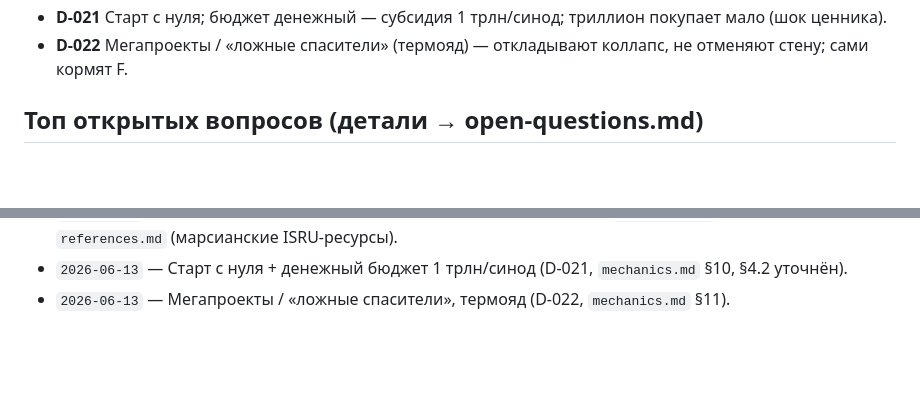
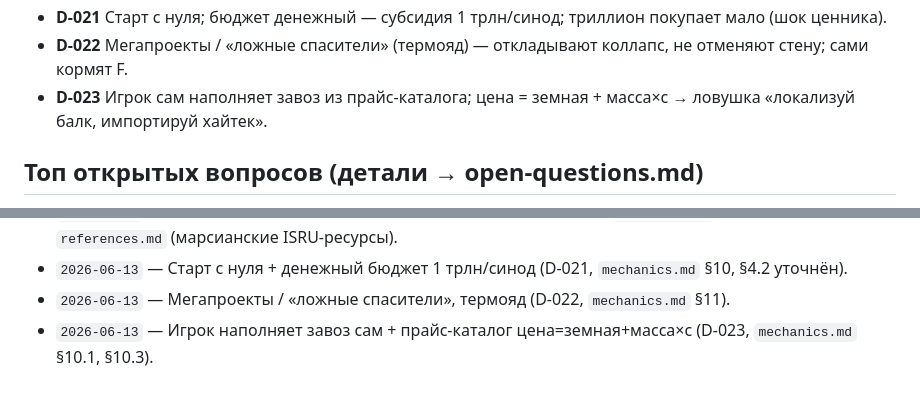
Before and after one commit to Spoonin/outland, a Markdown page: documents/index.md, 2 parts joined by grey strips. Drawn GitHub-style; blank space fills up the shorter version.

```diff
--- a/documents/index.md
+++ b/documents/index.md
@@ -69,6 +69,7 @@
 - **D-020** Чёрный ≠ «нет элемента»: Марс даёт C/H/O/N; стена — MES + катализаторы. Полимеры/эпоксиды — флагман.
 - **D-021** Старт с нуля; бюджет денежный — субсидия 1 трлн/синод; триллион покупает мало (шок ценника).
 - **D-022** Мегапроекты / «ложные спасители» (термояд) — откладывают коллапс, не отменяют стену; сами кормят F.
+- **D-023** Игрок сам наполняет завоз из прайс-каталога; цена = земная + масса×c → ловушка «локализуй балк, импортируй хайтек».
 
 ## Топ открытых вопросов (детали → open-questions.md)
 
@@ -94,3 +95,4 @@
 - `2026-06-13` — «Чёрный ≠ нет элемента» + полимеры/эпоксиды (D-020, `mechanics.md` §9.6). Создан `references.md` (марсианские ISRU-ресурсы).
 - `2026-06-13` — Старт с нуля + денежный бюджет 1 трлн/синод (D-021, `mechanics.md` §10, §4.2 уточнён).
 - `2026-06-13` — Мегапроекты / «ложные спасители», термояд (D-022, `mechanics.md` §11).
+- `2026-06-13` — Игрок наполняет завоз сам + прайс-каталог цена=земная+масса×c (D-023, `mechanics.md` §10.1, §10.3).
```
Also changed, not shown: documents/decisions.md (+5 -0 lines), documents/mechanics.md (+27 -7 lines).
